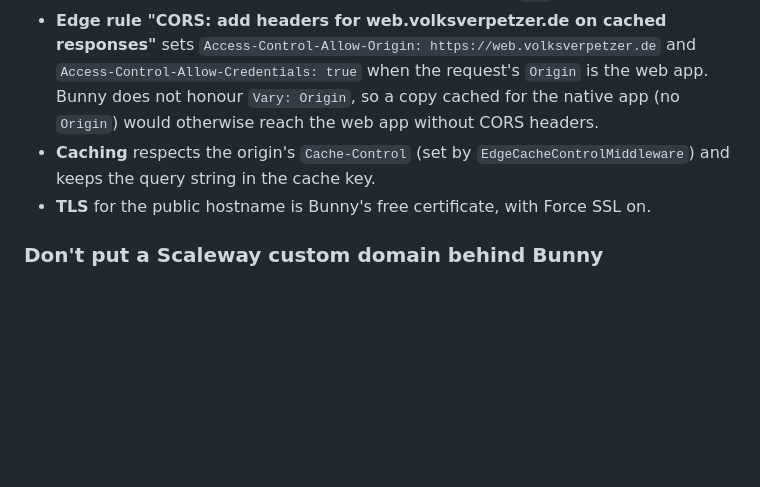
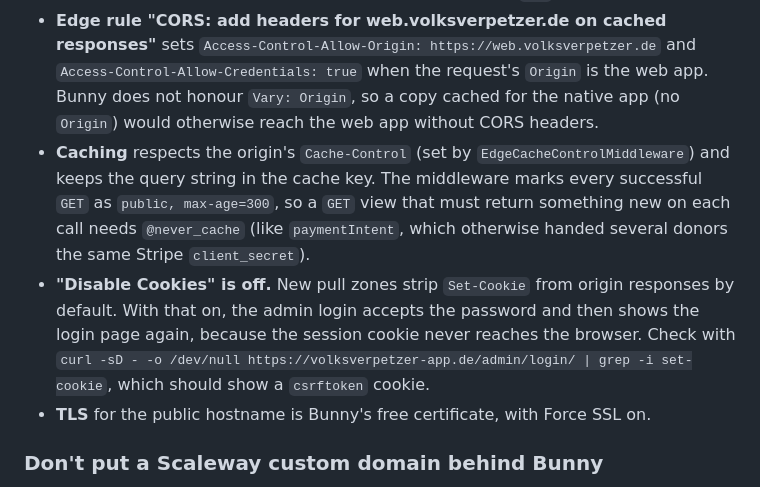
Before and after one commit to Volksverpetzer/vvp_app_server, a Markdown page: README.md, the part around the change. Rendered like a GitHub page; blank space fills up the shorter version.

```diff
--- a/README.md
+++ b/README.md
@@ -180,7 +180,8 @@ Both zones are set up the same way; `mimikama-app-api` sends `mimikama.volksverp
 - **Origin URL** is the container's own `*.functions.fnc.fr-par.scw.cloud` URL, with **Forward Host Header off**. Scaleway then routes by its own hostname, so the container needs no Scaleway custom domain for `volksverpetzer-app.de`.
 - **Edge rule "Origin: send public host as X-Forwarded-Host"** sets `X-Forwarded-Host: volksverpetzer-app.de` on every request. Django reads it via `USE_X_FORWARDED_HOST` for `ALLOWED_HOSTS`, CSRF and absolute URLs (e.g. the `media_url` links in the Instagram feed). Without it every request is a `400`.
 - **Edge rule "CORS: add headers for web.volksverpetzer.de on cached responses"** sets `Access-Control-Allow-Origin: https://web.volksverpetzer.de` and `Access-Control-Allow-Credentials: true` when the request's `Origin` is the web app. Bunny does not honour `Vary: Origin`, so a copy cached for the native app (no `Origin`) would otherwise reach the web app without CORS headers.
-- **Caching** respects the origin's `Cache-Control` (set by `EdgeCacheControlMiddleware`) and keeps the query string in the cache key.
+- **Caching** respects the origin's `Cache-Control` (set by `EdgeCacheControlMiddleware`) and keeps the query string in the cache key. The middleware marks every successful `GET` as `public, max-age=300`, so a `GET` view that must return something new on each call needs `@never_cache` (like `paymentIntent`, which otherwise handed several donors the same Stripe `client_secret`).
+- **"Disable Cookies" is off.** New pull zones strip `Set-Cookie` from origin responses by default. With that on, the admin login accepts the password and then shows the login page again, because the session cookie never reaches the browser. Check with `curl -sD - -o /dev/null https://volksverpetzer-app.de/admin/login/ | grep -i set-cookie`, which should show a `csrftoken` cookie.
 - **TLS** for the public hostname is Bunny's free certificate, with Force SSL on.
 
 ### Don't put a Scaleway custom domain behind Bunny
```
